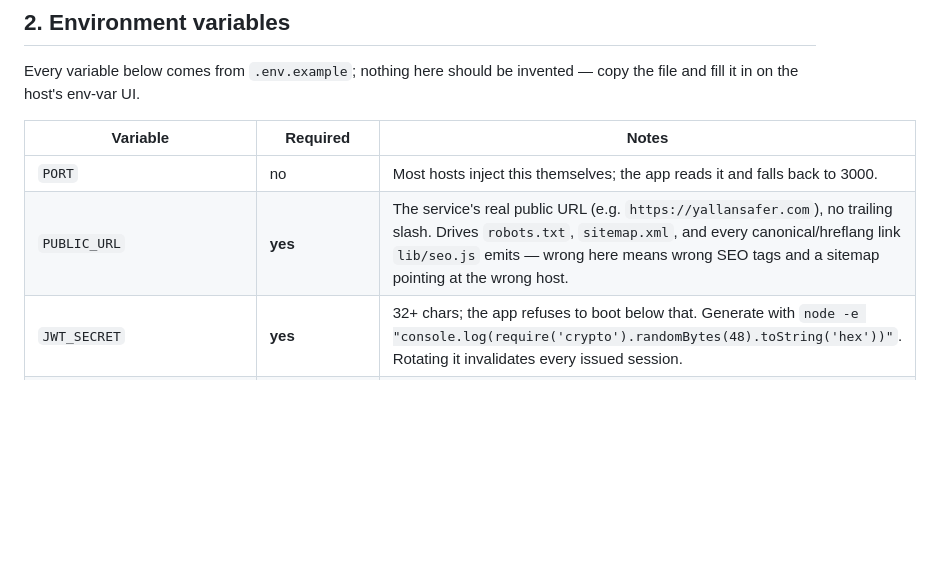
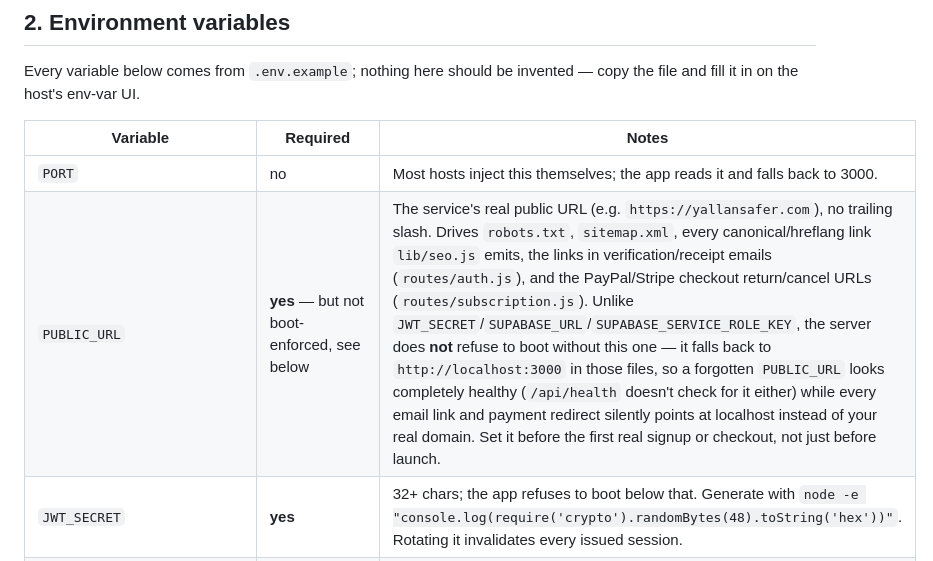
Before and after one commit to canadaservcorp-tech/yalla-falaina, a Markdown page: DEPLOY.md, the part around the change. Rendered like a GitHub page; blank space fills up the shorter version.

```diff
--- a/DEPLOY.md
+++ b/DEPLOY.md
@@ -24,7 +24,7 @@ invented — copy the file and fill it in on the host's env-var UI.
 | Variable | Required | Notes |
 |---|---|---|
 | `PORT` | no | Most hosts inject this themselves; the app reads it and falls back to 3000. |
-| `PUBLIC_URL` | **yes** | The service's real public URL (e.g. `https://yallansafer.com`), no trailing slash. Drives `robots.txt`, `sitemap.xml`, and every canonical/hreflang link `lib/seo.js` emits — wrong here means wrong SEO tags and a sitemap pointing at the wrong host. |
+| `PUBLIC_URL` | **yes** — but not boot-enforced, see below | The service's real public URL (e.g. `https://yallansafer.com`), no trailing slash. Drives `robots.txt`, `sitemap.xml`, every canonical/hreflang link `lib/seo.js` emits, the links in verification/receipt emails (`routes/auth.js`), and the PayPal/Stripe checkout return/cancel URLs (`routes/subscription.js`). Unlike `JWT_SECRET`/`SUPABASE_URL`/`SUPABASE_SERVICE_ROLE_KEY`, the server does **not** refuse to boot without this one — it falls back to `http://localhost:3000` in those files, so a forgotten `PUBLIC_URL` looks completely healthy (`/api/health` doesn't check for it either) while every email link and payment redirect silently points at localhost instead of your real domain. Set it before the first real signup or checkout, not just before launch. |
 | `JWT_SECRET` | **yes** | 32+ chars; the app refuses to boot below that. Generate with `node -e "console.log(require('crypto').randomBytes(48).toString('hex'))"`. Rotating it invalidates every issued session. |
 | `SUPABASE_URL` | **yes** | The new project's URL. |
 | `SUPABASE_SERVICE_ROLE_KEY` | **yes** | Service-role key — this app manages its own `users` table/auth, it does not use Supabase Auth. Treat as a secret; it bypasses RLS. |
```
Also changed, not shown: CLAUDE_ROADMAP_PROMPT.md (+4 -2 lines).
